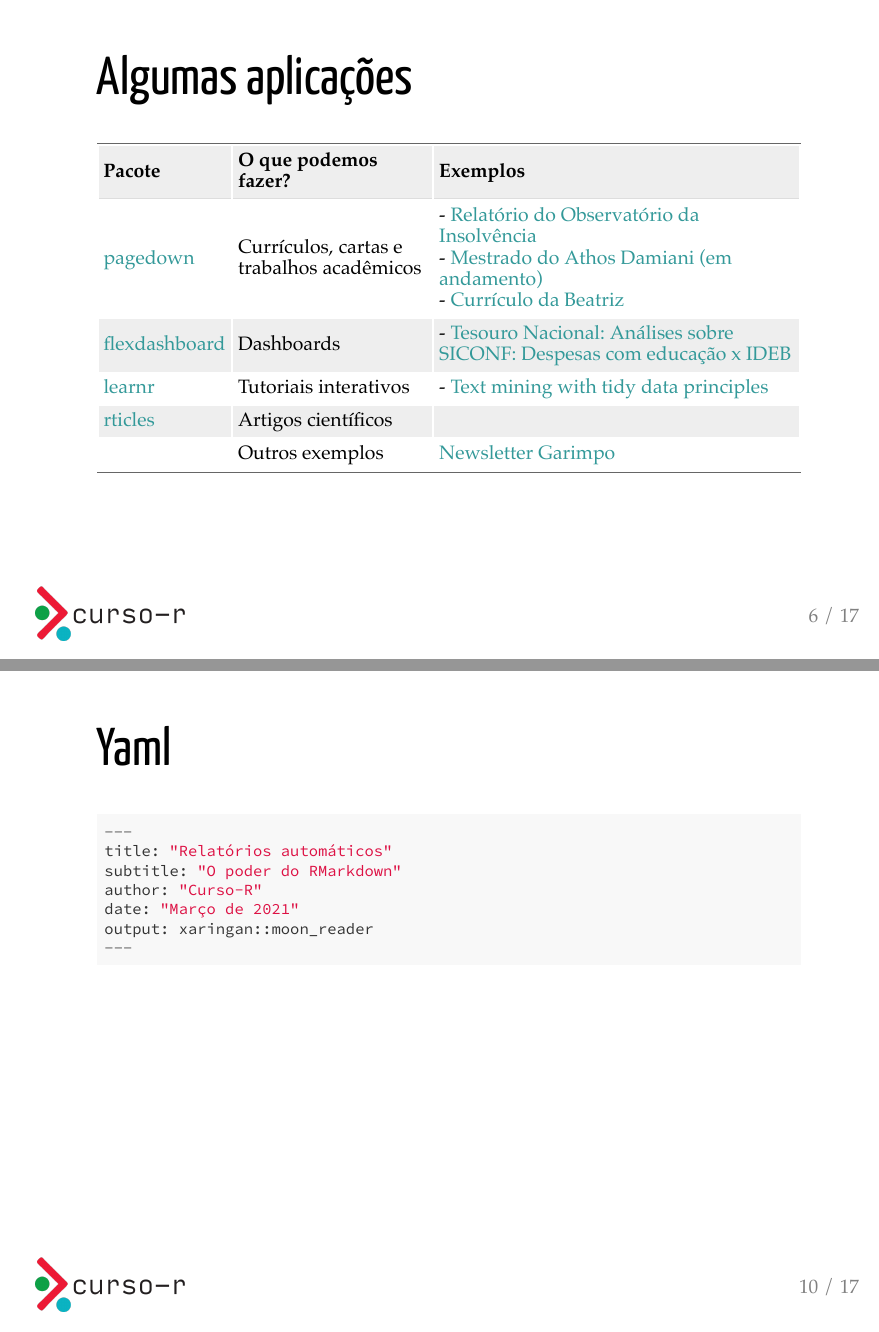
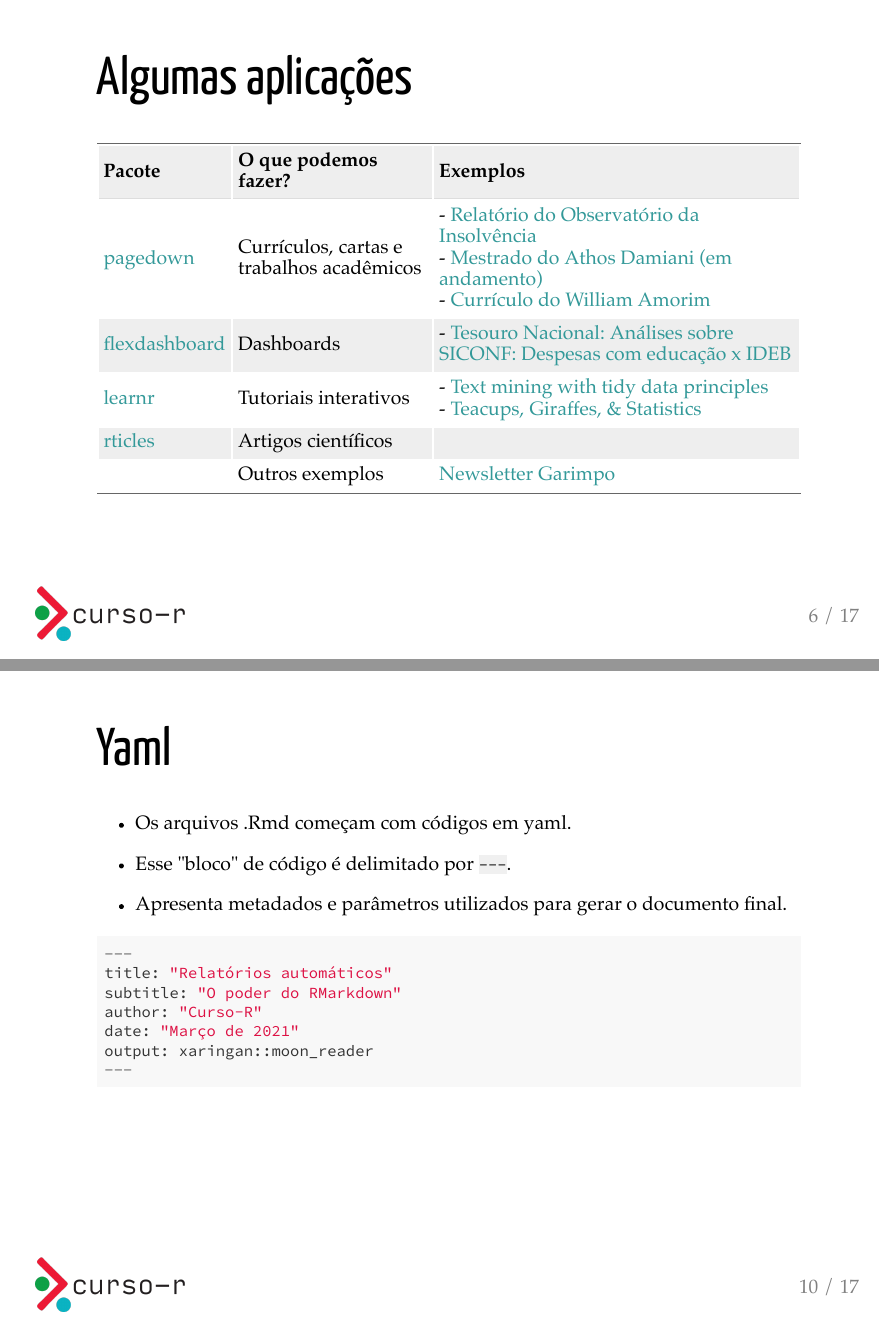
Before and after one commit to curso-r/main-visualizacao, an R Markdown document (slides/02-introducao-rmd.Rmd): pages 6 and 10 of 17, joined at a grey line. The pictures show the output file slides/02-introducao-rmd.pdf that the author committed with the source.

Commit message:
atualiza slide 02-introducao-rmd

````diff
--- a/slides/02-introducao-rmd.Rmd
+++ b/slides/02-introducao-rmd.Rmd
@@ -64,7 +64,7 @@
 
   tibble::add_row(pacote = "[pagedown](https://github.com/rstudio/pagedown)",
                   desc = "Currículos, cartas e trabalhos acadêmicos",
-                  exemplos = "- [Relatório do Observatório da Insolvência](https://abjur.github.io/obsFase2/relatorio/obs_recuperacoes_abj.pdf) <br> - [Mestrado do Athos Damiani (em andamento)](https://github.com/Athospd/mestrado/blob/master/inst/monografia/monografia.pdf) <br> - [Currículo da Beatriz](https://beatrizmilz.github.io/resume/) ") %>%
+                  exemplos = "- [Relatório do Observatório da Insolvência](https://abjur.github.io/obsFase2/relatorio/obs_recuperacoes_abj.pdf) <br> - [Mestrado do Athos Damiani (em andamento)](https://github.com/Athospd/mestrado/blob/master/inst/monografia/monografia.pdf) <br> - [Currículo do William Amorim](https://williamorim.github.io/resume/) ") %>%
 
     tibble::add_row(pacote = "[flexdashboard](https://rmarkdown.rstudio.com/flexdashboard/)",
                   desc = "Dashboards",
@@ -73,7 +73,7 @@
 
   tibble::add_row(pacote = "[learnr](https://rstudio.github.io/learnr/)",
                   desc = "Tutoriais interativos",
-                  exemplos = "- [Text mining with tidy data principles](https://juliasilge.shinyapps.io/learntidytext/)") %>%
+                  exemplos = "- [Text mining with tidy data principles](https://juliasilge.shinyapps.io/learntidytext/) <br> - [Teacups, Giraffes,  & Statistics](https://tinystats.github.io/teacups-giraffes-and-statistics/)") %>%
 
   tibble::add_row(pacote = "[rticles](https://github.com/rstudio/rticles)",
                   desc = "Artigos científicos",
@@ -132,6 +132,12 @@
 
 # Yaml
 
+- Os arquivos .Rmd começam com códigos em yaml.
+
+- Esse "bloco" de código é delimitado por `---`.
+
+- Apresenta metadados e parâmetros utilizados para gerar o documento final.
+
 ```{yaml}
 ---
 title: "Relatórios automáticos"
````
Also changed, not shown: slides/02-introducao-rmd.html, slides/02-introducao-rmd.pdf, slides/02-introducao-rmd.Rmd (4 more changed lines).
